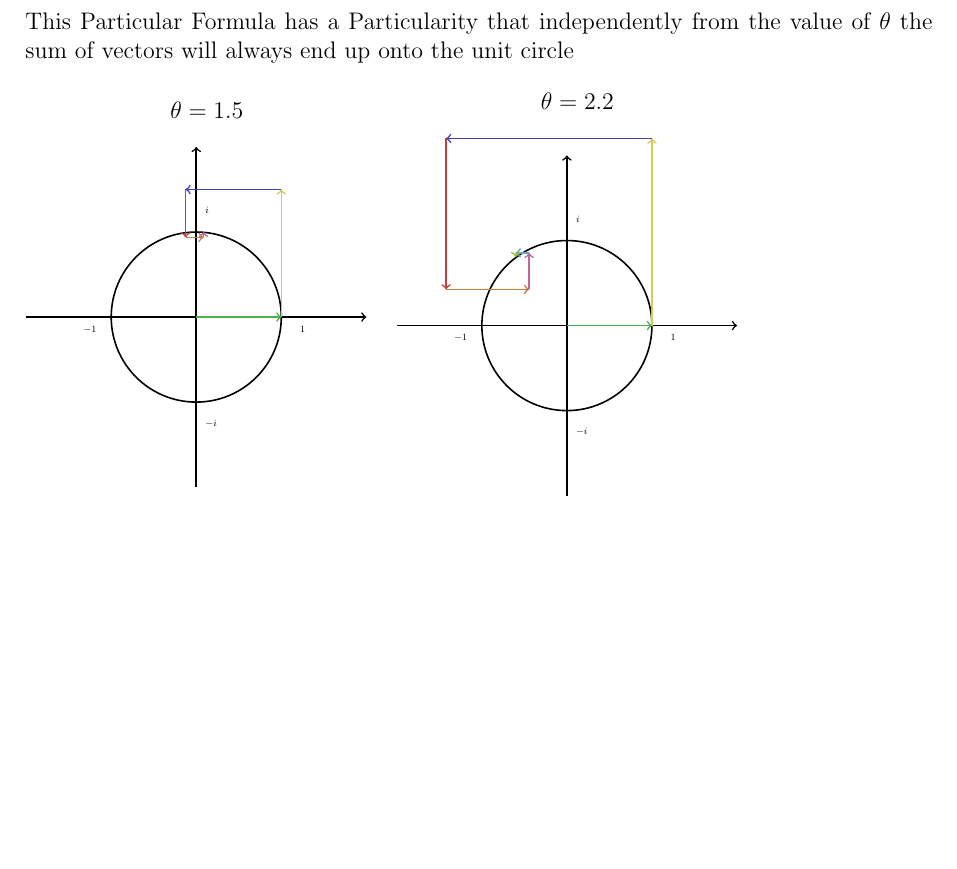
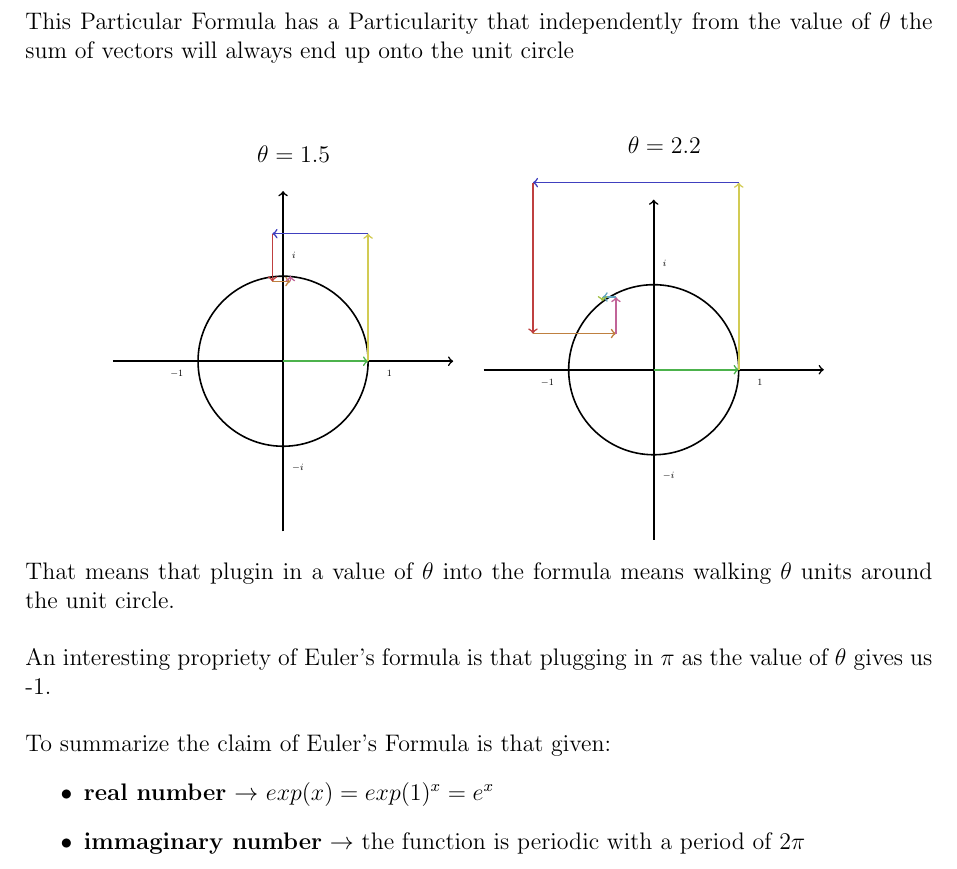
Before and after one commit to LorenzoBonanni/AppuntiUnivr, a LaTeX document (Math/ComplexNumbers/complex.tex): part of page 6 of 6, cut so that both start at the same text, the shorter picture padded with empty space. Compiled offline with pdfLaTeX.

Commit message:
Finished Complex Summary

```diff
--- a/Math/ComplexNumbers/complex.tex
+++ b/Math/ComplexNumbers/complex.tex
@@ -434,10 +434,12 @@ $\theta=1.0000$
         \end{tikzpicture}
     \end{minipage}
 
+
     \newpage
     \noindent
     This Particular Formula has a Particularity that independently from the value of $\theta$ the sum of vectors will always end up onto the unit circle
     \\[0.5cm]
+    \begin{center}
         \begin{minipage}{.4\textwidth}
             \begin{center}
                 $\theta = 1.5$
@@ -502,5 +504,18 @@ $\theta=1.0000$
                 \end{scope}
             \end{tikzpicture}
         \end{minipage}
+    \end{center}
+    That means that plugin in a value of $\theta$ into the formula means walking $\theta$ units around the unit circle.
+
+    \vspace{0.5cm}
+    \noindent
+    An interesting propriety of Euler's formula is that plugging in $\pi$ as the value of $\theta$ gives us -1.
+
+    \vspace{0.5cm}
+    \noindent
+    To summarize the claim of Euler's Formula is that given:
+    \begin{itemize}
+        \item \textbf{real number} $\rightarrow$ $exp(x) = exp(1)^x = e^x$
+        \item \textbf{immaginary number} $\rightarrow$ the function is periodic with a period of $2\pi$
+    \end{itemize}
 \end{document}
-% TODO finish video https://youtu.be/ZxYOEwM6Wbk?t=2114
```
Lines whose indentation alone changed are shown as unchanged.
